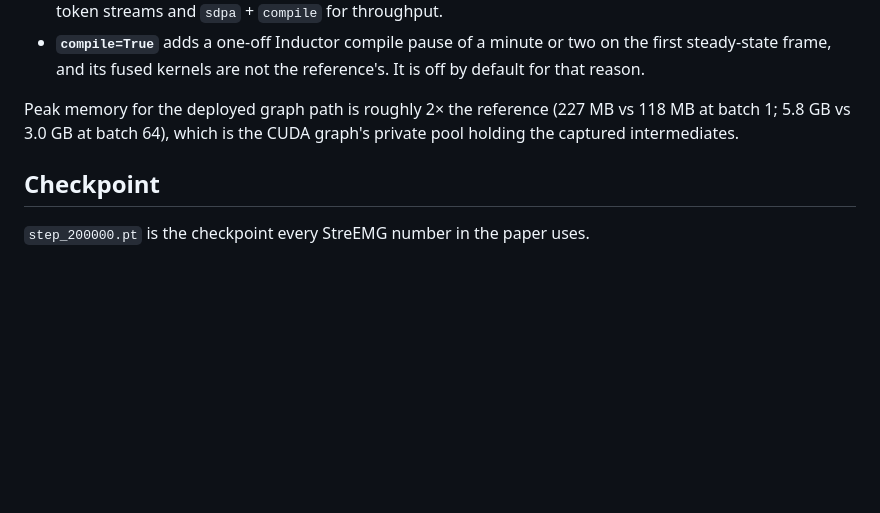
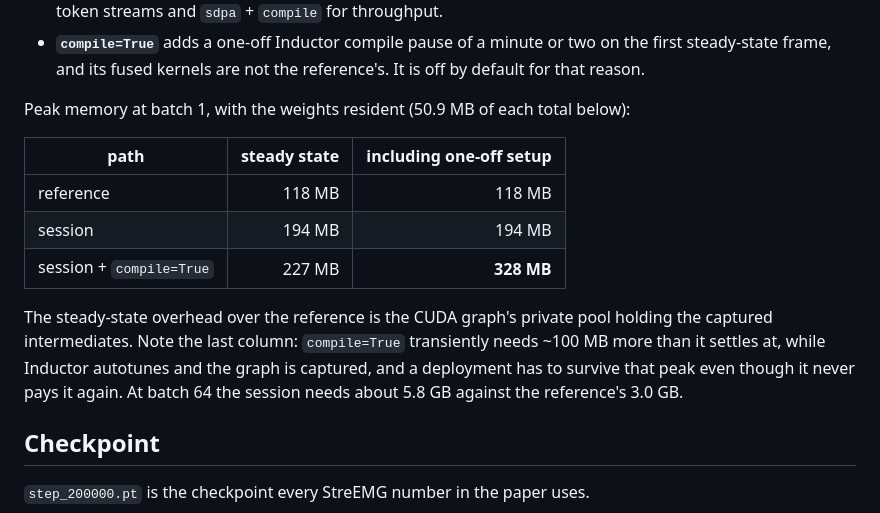
Before and after one commit to myocodec/myocodec-release, a Markdown page: README.md, the part around the change. GitHub-like rendering; blank space fills up the shorter version.

Commit message:
Separate steady-state from setup peak memory, per path

```diff
--- a/README.md
+++ b/README.md
@@ -241,8 +241,19 @@ Two settings worth knowing:
   steady-state frame, and its fused kernels are not the reference's. It is off by default
   for that reason.
 
-Peak memory for the deployed graph path is roughly 2× the reference (227 MB vs 118 MB at
-batch 1; 5.8 GB vs 3.0 GB at batch 64), which is the CUDA graph's private pool holding the captured intermediates.
+Peak memory at batch 1, with the weights resident (50.9 MB of each total below):
+
+| path | steady state | including one-off setup |
+|---|---:|---:|
+| reference | 118 MB | 118 MB |
+| session | 194 MB | 194 MB |
+| session + `compile=True` | 227 MB | **328 MB** |
+
+The steady-state overhead over the reference is the CUDA graph's private pool holding the
+captured intermediates. Note the last column: `compile=True` transiently needs ~100 MB more
+than it settles at, while Inductor autotunes and the graph is captured, and a deployment
+has to survive that peak even though it never pays it again. At batch 64 the session needs
+about 5.8 GB against the reference's 3.0 GB.
 
 ## Checkpoint
 
```
